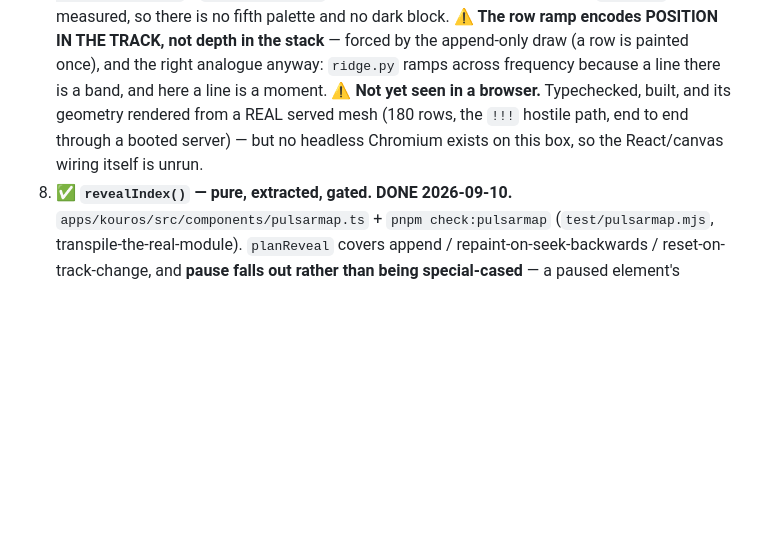
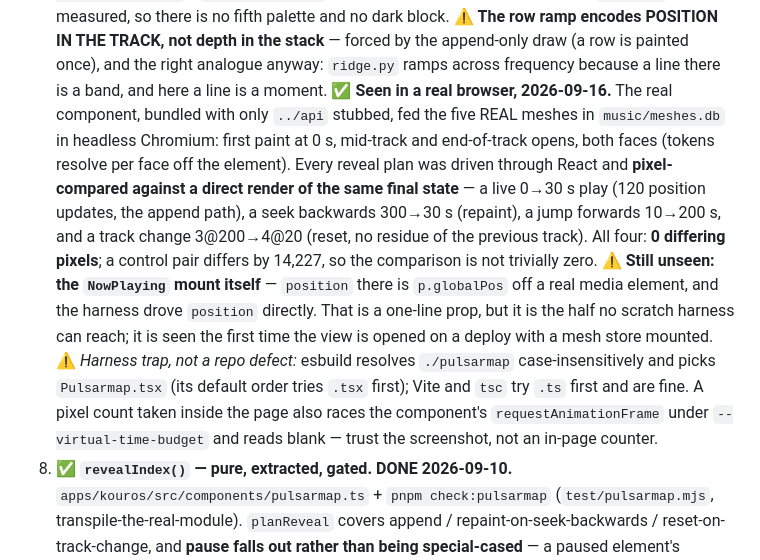
Before and after one commit to jkondakalla/jkOS, a Markdown page: Documentation/TODO.md, the part around the change. Drawn GitHub-style; blank space fills up the shorter version.

```diff
--- a/Documentation/TODO.md
+++ b/Documentation/TODO.md
@@ -290,9 +290,22 @@ a shared package.
    ⚠️ **The row ramp encodes POSITION IN THE TRACK, not depth in the stack** — forced by the
    append-only draw (a row is painted once), and the right analogue anyway: `ridge.py` ramps
    across frequency because a line there is a band, and here a line is a moment.
-   ⚠️ **Not yet seen in a browser.** Typechecked, built, and its geometry rendered from a REAL
-   served mesh (180 rows, the `!!!` hostile path, end to end through a booted server) — but no
-   headless Chromium exists on this box, so the React/canvas wiring itself is unrun.
+   ✅ **Seen in a real browser, 2026-09-16.** The real component, bundled with only `../api`
+   stubbed, fed the five REAL meshes in `music/meshes.db` in headless Chromium: first paint at
+   0 s, mid-track and end-of-track opens, both faces (tokens resolve per face off the element).
+   Every reveal plan was driven through React and **pixel-compared against a direct render of the
+   same final state** — a live 0→30 s play (120 position updates, the append path), a seek
+   backwards 300→30 s (repaint), a jump forwards 10→200 s, and a track change 3@200→4@20 (reset,
+   no residue of the previous track). All four: **0 differing pixels**; a control pair differs by
+   14,227, so the comparison is not trivially zero.
+   ⚠️ **Still unseen: the `NowPlaying` mount itself** — `position` there is `p.globalPos` off a real
+   media element, and the harness drove `position` directly. That is a one-line prop, but it is the
+   half no scratch harness can reach; it is seen the first time the view is opened on a deploy with
+   a mesh store mounted.
+   ⚠️ *Harness trap, not a repo defect:* esbuild resolves `./pulsarmap` case-insensitively and picks
+   `Pulsarmap.tsx` (its default order tries `.tsx` first); Vite and `tsc` try `.ts` first and are
+   fine. A pixel count taken inside the page also races the component's `requestAnimationFrame`
+   under `--virtual-time-budget` and reads blank — trust the screenshot, not an in-page counter.
 8. ✅ **`revealIndex()` — pure, extracted, gated. DONE 2026-09-10.**
    `apps/kouros/src/components/pulsarmap.ts` + `pnpm check:pulsarmap` (`test/pulsarmap.mjs`,
    transpile-the-real-module). `planReveal` covers append / repaint-on-seek-backwards /
```
Also changed, not shown: Documentation/README.md (+1 -1 lines), Documentation/TRAPS.md (+14 -0 lines).
